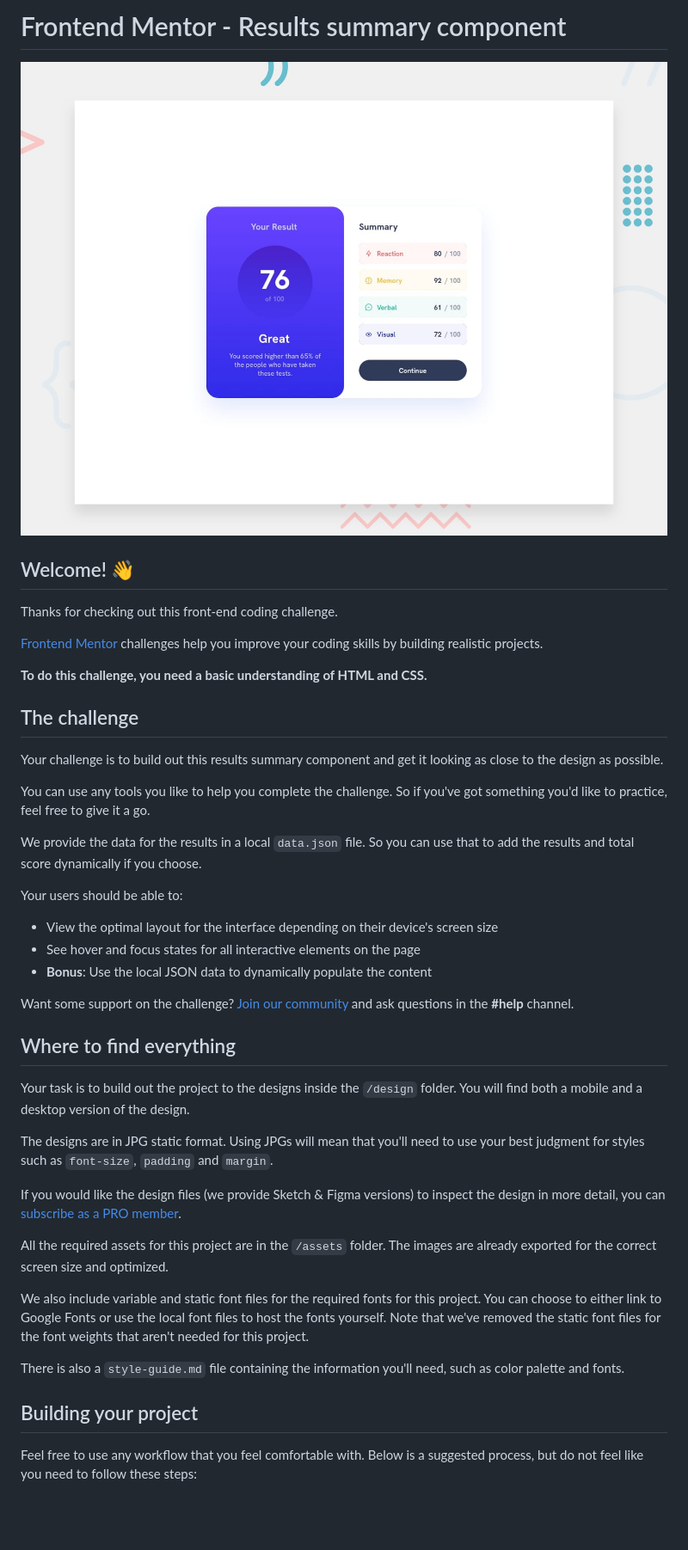
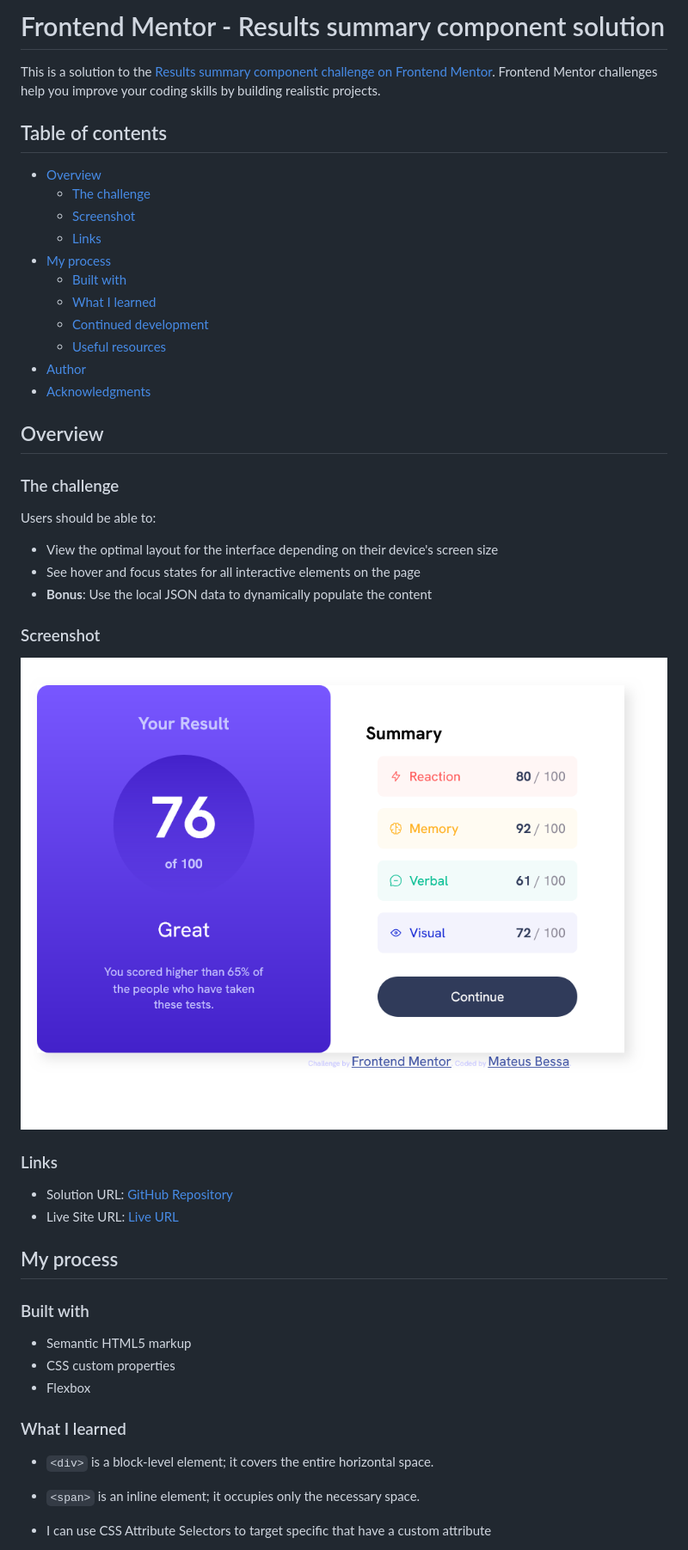
Before and after one commit to mateusb12/front-end-mentor-results-summary-component-main, a Markdown page: README.md, the part around the change printed below. Shown: that part at 86% size. GitHub-like rendering; pictures changed too: screenshot.png (added); blank space fills up the shorter version.

```diff
--- a/README.md
+++ b/README.md
@@ -1,46 +1,52 @@
-# Frontend Mentor - Results summary component
+# Frontend Mentor - Results summary component solution
 
-![Design preview for the Results summary component coding challenge](./design/desktop-preview.jpg)
+This is a solution to the [Results summary component challenge on Frontend Mentor](https://www.frontendmentor.io/challenges/results-summary-component-CE_K6s0maV). Frontend Mentor challenges help you improve your coding skills by building realistic projects.
 
-## Welcome! 👋
+## Table of contents
 
-Thanks for checking out this front-end coding challenge.
+- [Overview](#overview)
+  - [The challenge](#the-challenge)
+  - [Screenshot](#screenshot)
+  - [Links](#links)
+- [My process](#my-process)
+  - [Built with](#built-with)
+  - [What I learned](#what-i-learned)
+  - [Continued development](#continued-development)
+  - [Useful resources](#useful-resources)
+- [Author](#author)
+- [Acknowledgments](#acknowledgments)
 
-[Frontend Mentor](https://www.frontendmentor.io) challenges help you improve your coding skills by building realistic projects.
+## Overview
 
-**To do this challenge, you need a basic understanding of HTML and CSS.**
+### The challenge
 
-## The challenge
-
-Your challenge is to build out this results summary component and get it looking as close to the design as possible.
-
-You can use any tools you like to help you complete the challenge. So if you've got something you'd like to practice, feel free to give it a go.
-
-We provide the data for the results in a local `data.json` file. So you can use that to add the results and total score dynamically if you choose.
-
-Your users should be able to:
+Users should be able to:
 
 - View the optimal layout for the interface depending on their device's screen size
 - See hover and focus states for all interactive elements on the page
 - **Bonus**: Use the local JSON data to dynamically populate the content
 
-Want some support on the challenge? [Join our community](https://www.frontendmentor.io/community) and ask questions in the **#help** channel.
+### Screenshot
 
-## Where to find everything
+![Screenshot](./screenshot.png)
 
-Your task is to build out the project to the designs inside the `/design` folder. You will find both a mobile and a desktop version of the design.
+### Links
 
-The designs are in JPG static format. Using JPGs will mean that you'll need to use your best judgment for styles such as `font-size`, `padding` and `margin`.
+- Solution URL: [GitHub Repository](https://github.com/mateusb12/front-end-mentor-results-summary-component-main)
+- Live Site URL: [Live URL](https://mateusb12.github.io/front-end-mentor-results-summary-component-main/)
 
-If you would like the design files (we provide Sketch & Figma versions) to inspect the design in more detail, you can [subscribe as a PRO member](https://www.frontendmentor.io/pro).
+## My process
 
-All the required assets for this project are in the `/assets` folder. The images are already exported for the correct screen size and optimized.
+### Built with
 
-We also include variable and static font files for the required fonts for this project. You can choose to either link to Google Fonts or use the local font files to host the fonts yourself. Note that we've removed the static font files for the font weights that aren't needed for this project.
+- Semantic HTML5 markup
+- CSS custom properties
+- Flexbox
 
-There is also a `style-guide.md` file containing the information you'll need, such as color palette and fonts.
+### What I learned
 
-## Building your project
+- `<div>` is a block-level element; it covers the entire horizontal space.
+- `<span>` is an inline element; it occupies only the necessary space.
 
-Feel free to use any workflow that you feel comfortable with. Below is a suggested process, but do not feel like you need to follow these steps:
+- I can use CSS Attribute Selectors to target specific <tags> that have a custom attribute
 
```
Also changed, not shown: other parts of README.md (+29 -46 lines), README-template.md (deleted, +0 -112 lines).
